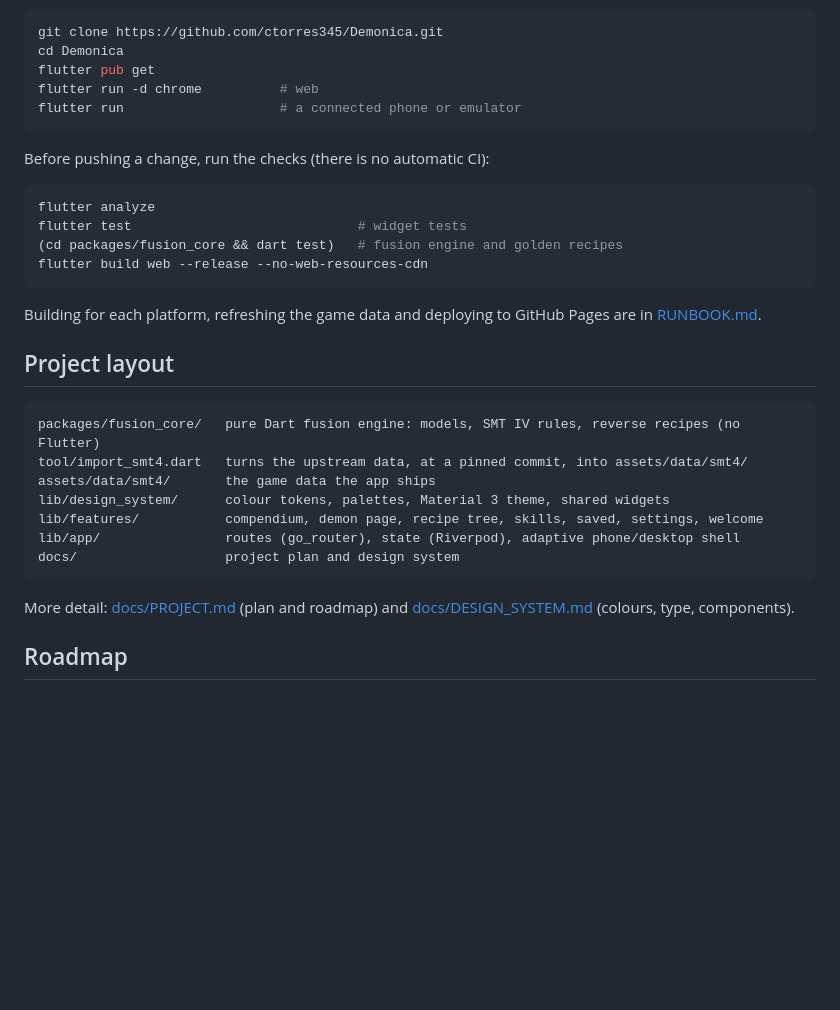
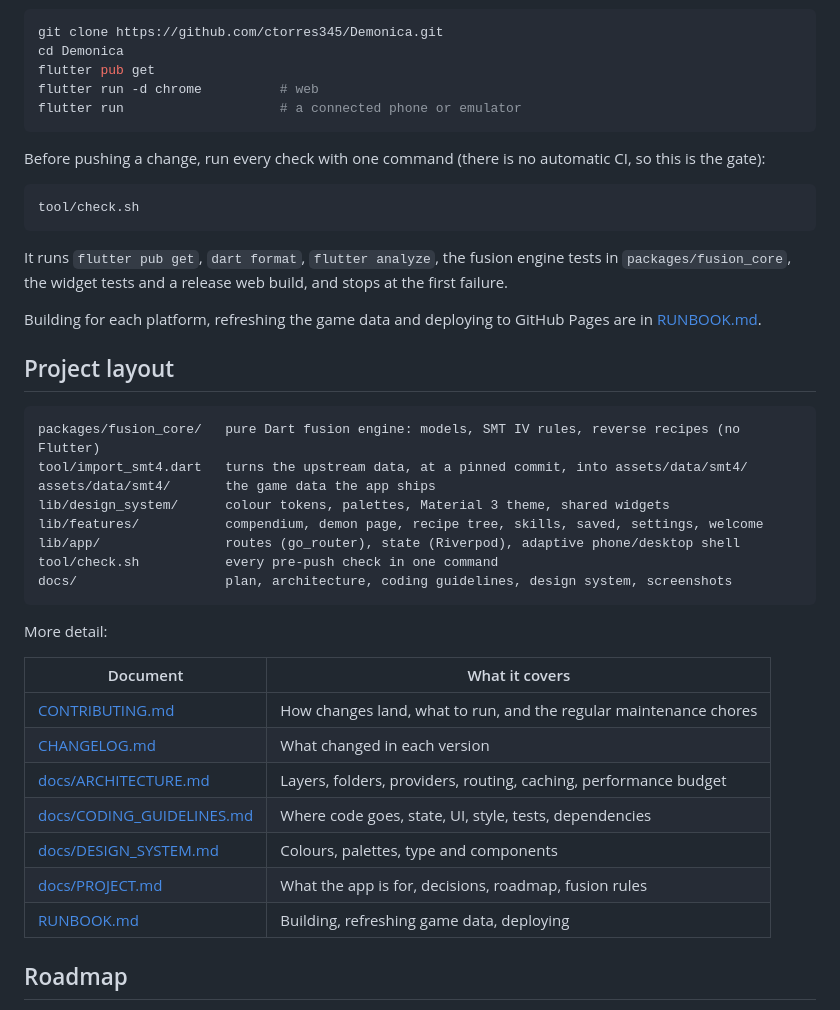
Before and after one commit to ctorres345/Demonica, a Markdown page: README.md, the part around the change. Drawn GitHub-style; blank space fills up the shorter version.

Commit message:
README: link the maintenance docs and tool/check.sh
Co-Authored-By: Claude Opus 5.5 <noreply@anthropic.com>
Claude-Session: https://claude.ai/code/session_01GFC3Si3C9WsHTYv57e9Bq9

````diff
--- a/README.md
+++ b/README.md
@@ -84,14 +84,13 @@ flutter run -d chrome          # web
 flutter run                    # a connected phone or emulator
 ```
 
-Before pushing a change, run the checks (there is no automatic CI):
+Before pushing a change, run every check with one command (there is no automatic CI, so this is the gate):
 
 ```sh
-flutter analyze
-flutter test                             # widget tests
-(cd packages/fusion_core && dart test)   # fusion engine and golden recipes
-flutter build web --release --no-web-resources-cdn
+tool/check.sh
 ```
+
+It runs `flutter pub get`, `dart format`, `flutter analyze`, the fusion engine tests in `packages/fusion_core`, the widget tests and a release web build, and stops at the first failure.
 
 Building for each platform, refreshing the game data and deploying to GitHub Pages are in [RUNBOOK.md](RUNBOOK.md).
 
@@ -104,10 +103,21 @@ assets/data/smt4/       the game data the app ships
 lib/design_system/      colour tokens, palettes, Material 3 theme, shared widgets
 lib/features/           compendium, demon page, recipe tree, skills, saved, settings, welcome
 lib/app/                routes (go_router), state (Riverpod), adaptive phone/desktop shell
-docs/                   project plan and design system
+tool/check.sh           every pre-push check in one command
+docs/                   plan, architecture, coding guidelines, design system, screenshots
 ```
 
-More detail: [docs/PROJECT.md](docs/PROJECT.md) (plan and roadmap) and [docs/DESIGN_SYSTEM.md](docs/DESIGN_SYSTEM.md) (colours, type, components).
+More detail:
+
+| Document | What it covers |
+|---|---|
+| [CONTRIBUTING.md](CONTRIBUTING.md) | How changes land, what to run, and the regular maintenance chores |
+| [CHANGELOG.md](CHANGELOG.md) | What changed in each version |
+| [docs/ARCHITECTURE.md](docs/ARCHITECTURE.md) | Layers, folders, providers, routing, caching, performance budget |
+| [docs/CODING_GUIDELINES.md](docs/CODING_GUIDELINES.md) | Where code goes, state, UI, style, tests, dependencies |
+| [docs/DESIGN_SYSTEM.md](docs/DESIGN_SYSTEM.md) | Colours, palettes, type and components |
+| [docs/PROJECT.md](docs/PROJECT.md) | What the app is for, decisions, roadmap, fusion rules |
+| [RUNBOOK.md](RUNBOOK.md) | Building, refreshing game data, deploying |
 
 ## Roadmap
 
````
